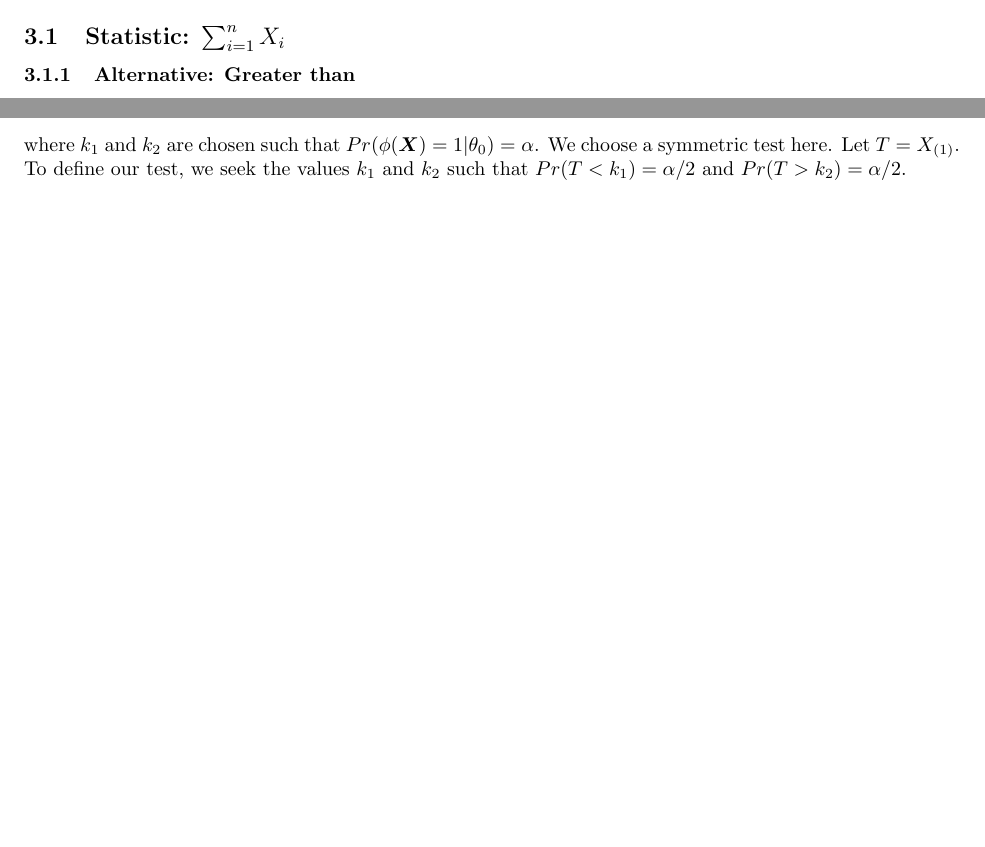
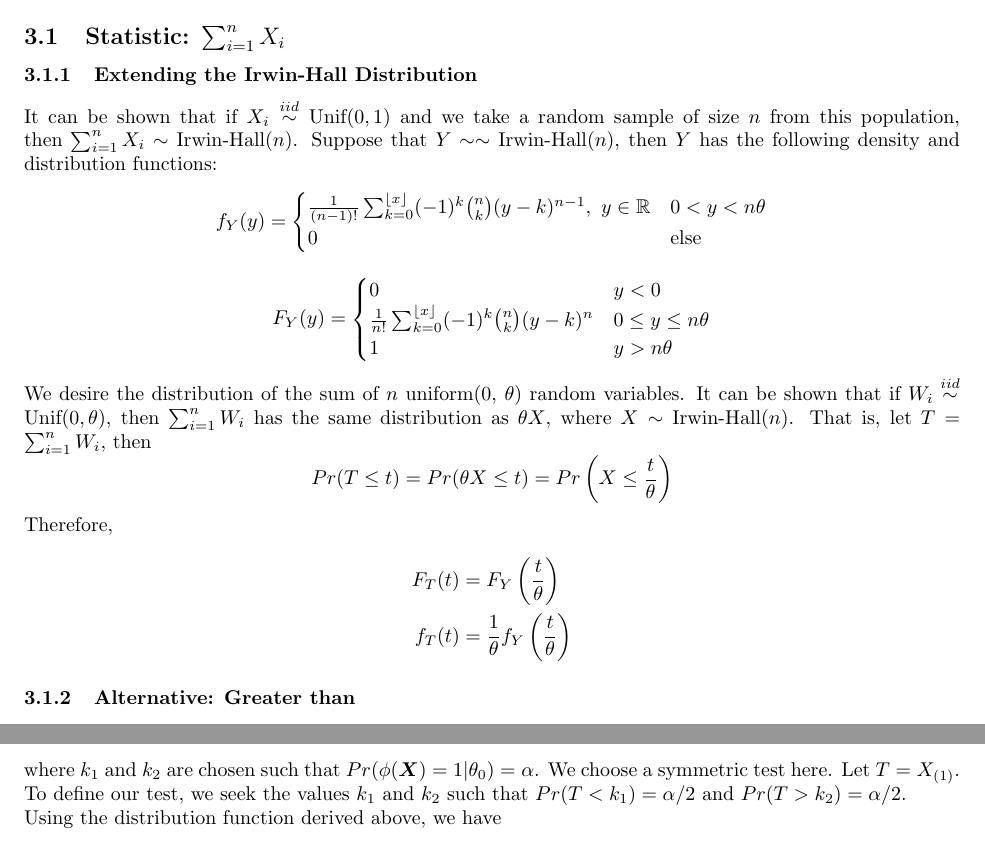
Before and after one commit to StrattonCh/PowerApp, a LaTeX document (Derivations/Power App Derivations.tex): two parts of pages 14 and 15 of 19 before the commit and two parts of pages 14 and 16 of 20 after it, joined at a grey line, cut so that both start at the same text, the shorter picture padded with empty space. Compiled offline with pdfLaTeX; a LaTeX package or settings file that is missing is left out.

Commit message:
created irwin hall distribution files
- extended irwin hall distribution to unif(0,theta) case
- created R script that includes functions to calculate density and distributions functions
- updated derivations file to include irwin hall discussion

```diff
--- a/Derivations/Power App Derivations.tex
+++ b/Derivations/Power App Derivations.tex
@@ -24,6 +24,7 @@
 \newcommand{\bfe}{\mbox{\boldmath $\epsilon$}}
 \newcommand{\bfZ}{\mbox{\boldmath $Z$}}
 \newcommand{\bfBt}{\mbox{$\tilde{\boldsymbol{\beta}}$}}
+\providecommand{\floor}[1]{\left \lfloor #1 \right \rfloor }
 
 % Here's where you edit the Class, Exam, Date, etc.
 \newcommand{\class}{STAT 578}
@@ -853,6 +854,37 @@ Therefore, our power function is
 
 \subsection{Statistic: $\sum_{i=1}^n X_i$}
 
+\subsubsection{Extending the Irwin-Hall Distribution}
+
+It can be shown that if $X_i \stackrel{iid}{\sim} \text{Unif}(0, 1)$ and we take a random sample of size $n$ from this population, then $\sum_{i=1}^n X_i \sim \text{Irwin-Hall}(n)$. Suppose that $Y \sim \sim \text{Irwin-Hall}(n)$, then $Y$ has the following density and distribution functions:
+\[
+f_Y(y) =\begin{cases}
+\frac{1}{(n-1)!} \sum_{k = 0}^{\floor{x}} (-1)^k \binom{n}{k}(y-k)^{n-1}, \ y \in \mathbb{R} & 0 < y < n\theta \\
+0 & \text{else}
+\end{cases}
+\]
+
+\[
+F_Y(y) = \begin{cases}
+0 & y < 0 \\
+\frac{1}{n!} \sum_{k = 0}^{\floor{x}} (-1)^k \binom{n}{k}(y-k)^{n} & 0 \leq y \leq n\theta \\
+1 & y > n\theta
+\end{cases}
+\]
+
+We desire the distribution of the sum of $n$ uniform(0, $\theta$) random variables. It can be shown that if $W_i \stackrel{iid}{\sim} \text{Unif}(0, \theta)$, then $\sum_{i=1}^n W_i$ has the same distribution as $\theta X$, where $X \sim \text{Irwin-Hall}(n)$. That is, let $T = \sum_{i=1}^n W_i$, then
+\[
+Pr(T \leq t) = Pr(\theta X \leq t) = Pr\left(X \leq \frac{t}{\theta}\right)
+\]
+
+Therefore,
+\[
+\begin{split}
+F_T(t) &= F_Y\left(\frac{t}{\theta} \right) \\
+f_T(t) &= \frac{1}{\theta} f_Y\left(\frac{t}{\theta}\right)
+\end{split}
+\]
+
 \subsubsection{Alternative: Greater than}
 
 \subsubsection{Alternative: Less than}
```
Also changed, not shown: Derivations/Power App Derivations.pdf, 4 other files.
